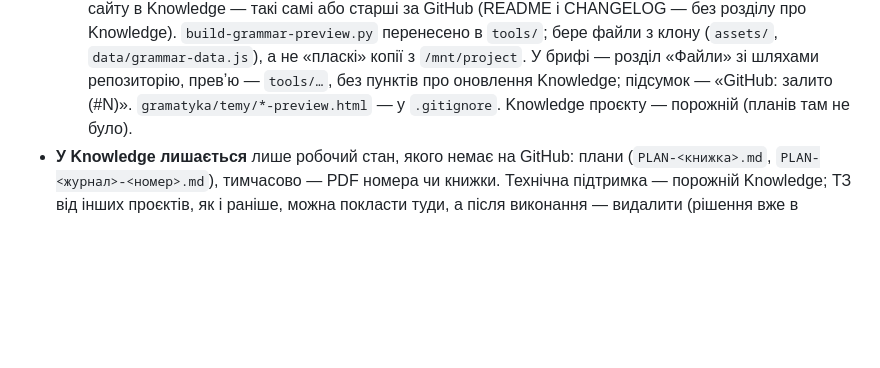
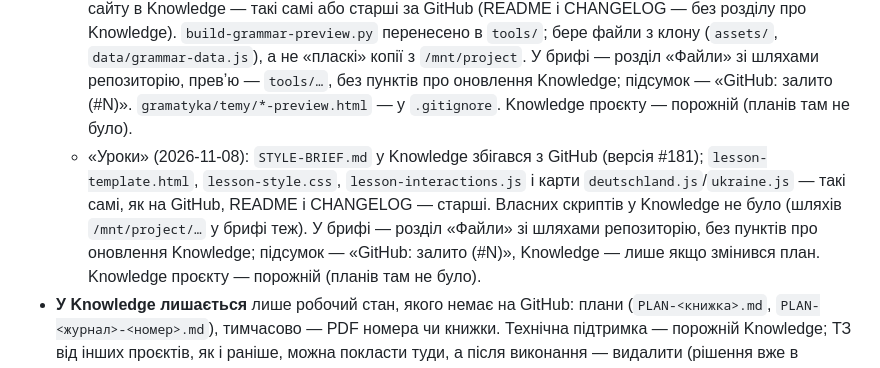
Before and after one commit to smanoffmothman/deutch-lessons, a Markdown page: CHANGELOG.md, the part around the change. Rendered like a GitHub page; blank space fills up the shorter version.

```diff
--- a/CHANGELOG.md
+++ b/CHANGELOG.md
@@ -425,6 +425,14 @@
     У брифі — розділ «Файли» зі шляхами репозиторію, превʼю —
     `tools/…`, без пунктів про оновлення Knowledge; підсумок — «GitHub:
     залито (#N)». `gramatyka/temy/*-preview.html` — у `.gitignore`.
+    Knowledge проєкту — порожній (планів там не було).
+  - «Уроки» (2026-11-08): `STYLE-BRIEF.md` у Knowledge збігався з GitHub
+    (версія #181); `lesson-template.html`, `lesson-style.css`,
+    `lesson-interactions.js` і карти `deutschland.js`/`ukraine.js` — такі
+    самі, як на GitHub, README і CHANGELOG — старші. Власних скриптів у
+    Knowledge не було (шляхів `/mnt/project/…` у брифі теж). У брифі — розділ
+    «Файли» зі шляхами репозиторію, без пунктів про оновлення Knowledge;
+    підсумок — «GitHub: залито (#N)», Knowledge — лише якщо змінився план.
     Knowledge проєкту — порожній (планів там не було).
 - **У Knowledge лишається** лише робочий стан, якого немає на GitHub:
   плани (`PLAN-<книжка>.md`, `PLAN-<журнал>-<номер>.md`), тимчасово —
```
Also changed, not shown: STYLE-BRIEF.md (+29 -23 lines).
